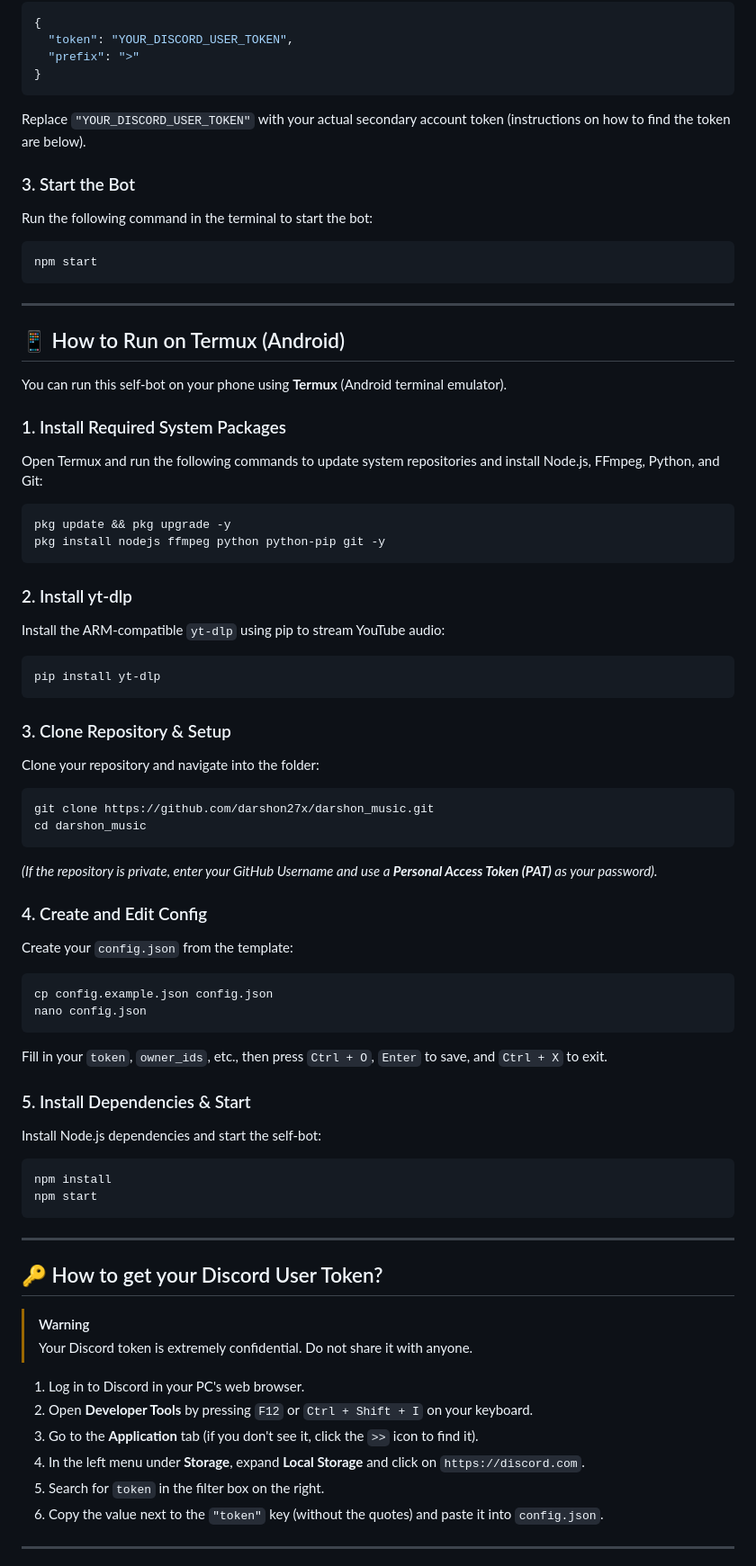
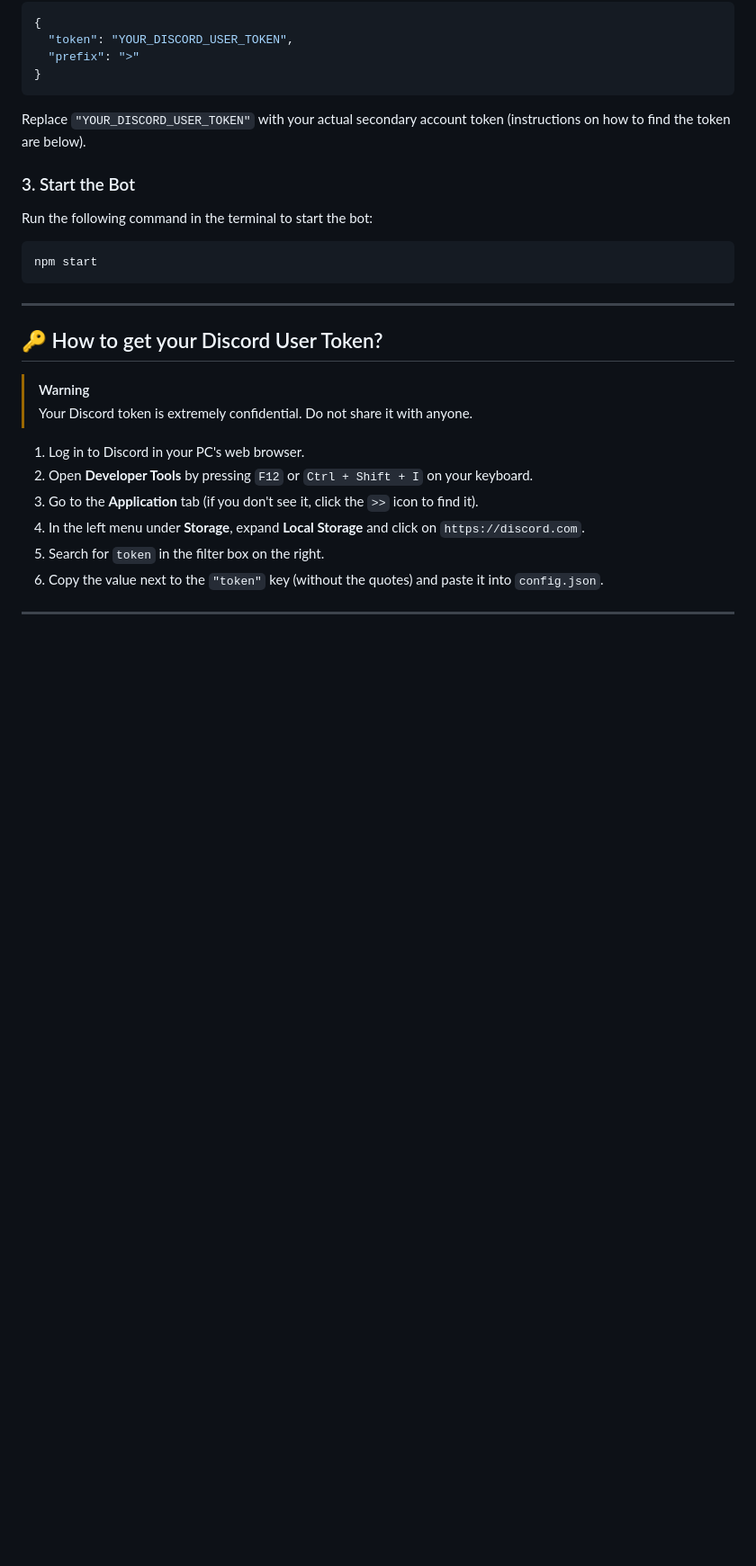
Before and after one commit to darshon27x/darshon_music, a Markdown page: README.md, the part around the change. Shown at 90% size. Drawn GitHub-style; blank space fills up the shorter version.

Commit message:
Remove Termux setup instructions from README
Removed instructions for running the self-bot on Termux, including installation steps for required packages, yt-dlp, repository cloning, config creation, and starting the bot.

````diff
--- a/README.md
+++ b/README.md
@@ -23,48 +23,6 @@ Replace `"YOUR_DISCORD_USER_TOKEN"` with your actual secondary account token (in
 ### 3. Start the Bot
 Run the following command in the terminal to start the bot:
 ```bash
-npm start
-```
-
----
-
-## 📱 How to Run on Termux (Android)
-
-You can run this self-bot on your phone using **Termux** (Android terminal emulator).
-
-### 1. Install Required System Packages
-Open Termux and run the following commands to update system repositories and install Node.js, FFmpeg, Python, and Git:
-```bash
-pkg update && pkg upgrade -y
-pkg install nodejs ffmpeg python python-pip git -y
-```
-
-### 2. Install yt-dlp
-Install the ARM-compatible `yt-dlp` using pip to stream YouTube audio:
-```bash
-pip install yt-dlp
-```
-
-### 3. Clone Repository & Setup
-Clone your repository and navigate into the folder:
-```bash
-git clone https://github.com/darshon27x/darshon_music.git
-cd darshon_music
-```
-*(If the repository is private, enter your GitHub Username and use a **Personal Access Token (PAT)** as your password).*
-
-### 4. Create and Edit Config
-Create your `config.json` from the template:
-```bash
-cp config.example.json config.json
-nano config.json
-```
-Fill in your `token`, `owner_ids`, etc., then press `Ctrl + O`, `Enter` to save, and `Ctrl + X` to exit.
-
-### 5. Install Dependencies & Start
-Install Node.js dependencies and start the self-bot:
-```bash
-npm install
 npm start
 ```
 
````
